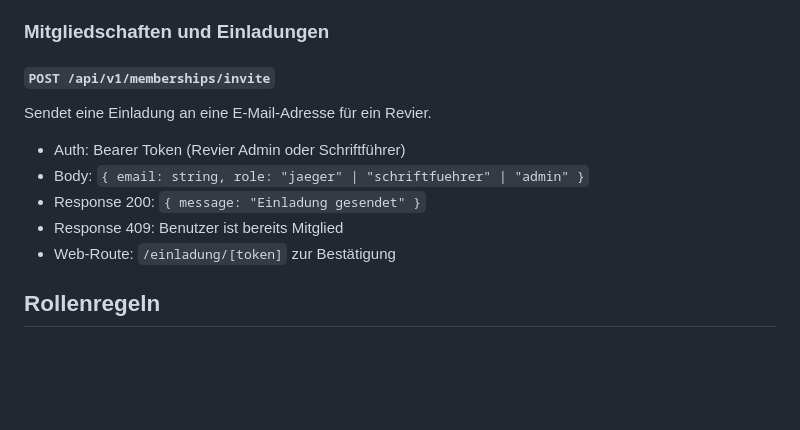
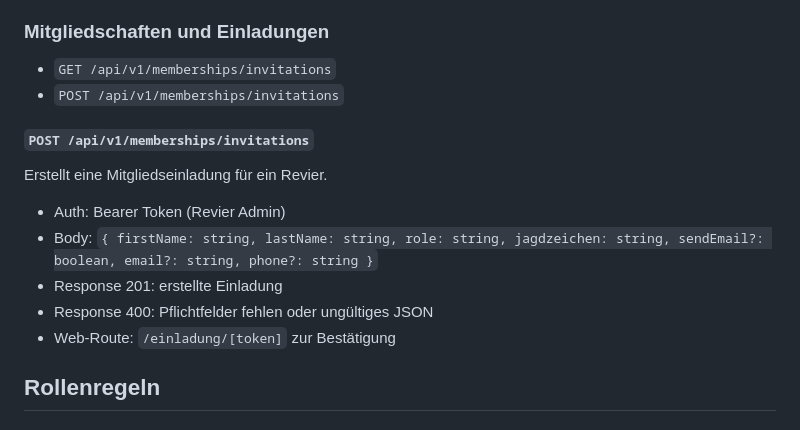
Before and after one commit to ostheimer/ferm, a Markdown page: docs/api-v1.md, the part around the change. GitHub-like rendering; blank space fills up the shorter version.

Commit message:
fix: correct membership invitation endpoint path and contract in api-v1.md
Per Codex P1 review: the actual route is POST /api/v1/memberships/invitations
(not /invite), returns 201 jsonCreated, requires firstName/lastName/role/jagdzeichen
in the body, and is restricted to revier-admin only.
Also add GET /api/v1/memberships/invitations which exists in the same route file.

```diff
--- a/docs/api-v1.md
+++ b/docs/api-v1.md
@@ -217,14 +217,17 @@ Diese Ressourcen bleiben für die nächste Ausbaustufe vorgesehen und werden fac
 
 ### Mitgliedschaften und Einladungen
 
-#### `POST /api/v1/memberships/invite`
+- `GET /api/v1/memberships/invitations`
+- `POST /api/v1/memberships/invitations`
 
-Sendet eine Einladung an eine E-Mail-Adresse für ein Revier.
+#### `POST /api/v1/memberships/invitations`
 
-- Auth: Bearer Token (Revier Admin oder Schriftführer)
-- Body: `{ email: string, role: "jaeger" | "schriftfuehrer" | "admin" }`
-- Response 200: `{ message: "Einladung gesendet" }`
-- Response 409: Benutzer ist bereits Mitglied
+Erstellt eine Mitgliedseinladung für ein Revier.
+
+- Auth: Bearer Token (Revier Admin)
+- Body: `{ firstName: string, lastName: string, role: string, jagdzeichen: string, sendEmail?: boolean, email?: string, phone?: string }`
+- Response 201: erstellte Einladung
+- Response 400: Pflichtfelder fehlen oder ungültiges JSON
 - Web-Route: `/einladung/[token]` zur Bestätigung
 
 ## Rollenregeln
```
